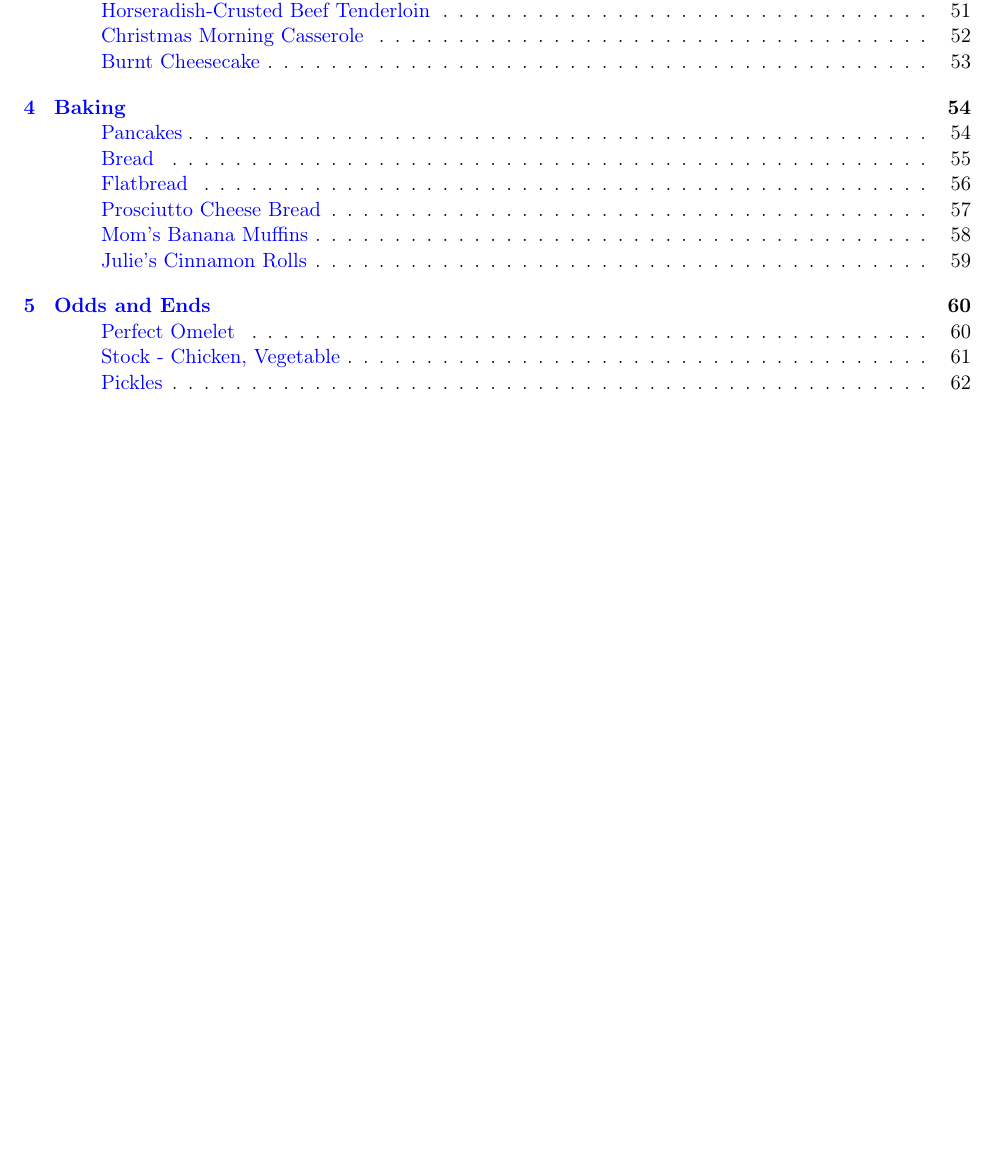
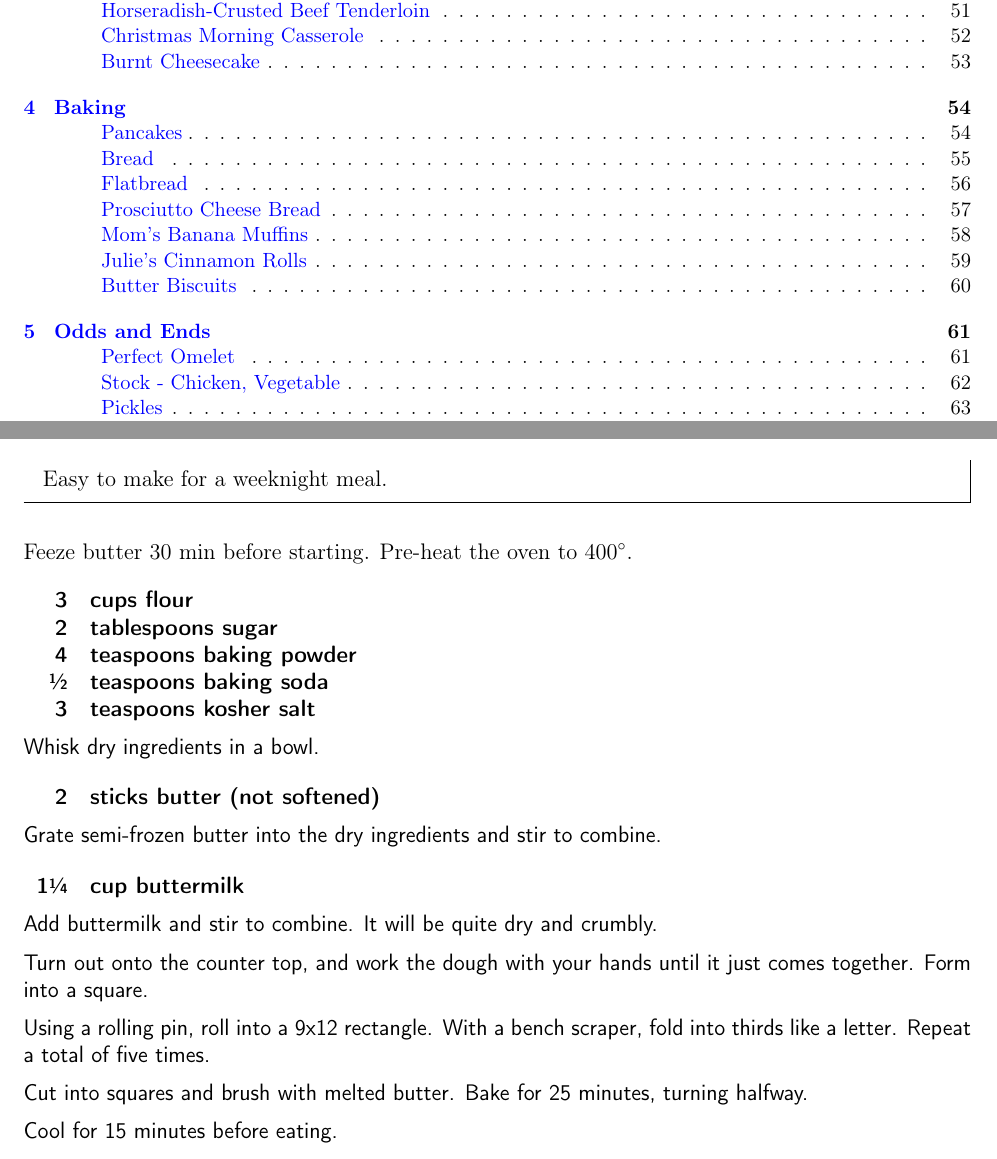
Before and after one commit to chase-seibert/cookbook, a LaTeX thesis (Cookbook.tex, which reads biscuits.tex): part of page 2 of 69 before the commit and two parts of pages 2 and 60 of 70 after it, the two joined at a grey line, cut so that both start at the same text, the shorter picture padded with empty space. Compiled offline with pdfLaTeX.

Commit message:
Biscuits

```diff
--- /dev/null
+++ b/biscuits.tex
@@ -0,0 +1,49 @@
+\section{Butter Biscuits}
+\begin{recipe}
+
+\pre{
+    Easy to make for a weeknight meal.
+}
+
+Feeze butter 30 min before starting. Pre-heat the oven to 400\degree{}.
+
+\ingredients{
+    3 & cups flour \\
+    2 & tablespoons sugar \\
+    4 & teaspoons baking powder \\
+    \sfrac{1}{2} & teaspoons baking soda \\
+    3 & teaspoons kosher salt \\
+}
+
+Whisk dry ingredients in a bowl.
+
+\ingredients{
+    2 & sticks butter (not softened) \\
+}
+
+Grate semi-frozen butter into the dry ingredients and stir to combine.
+
+\ingredients{
+    1\sfrac{1}{4} & cup buttermilk \\
+}
+
+Add buttermilk and stir to combine. It will be quite dry and crumbly.
+
+Turn out onto the counter top, and work the dough with your hands
+until it just comes together. Form into a square.
+
+Using a rolling pin, roll into a 9x12 rectangle.
+With a bench scraper, fold into thirds like a letter.
+Repeat a total of five times.
+
+Cut into squares and brush with melted butter.
+Bake for 25 minutes, turning halfway.
+
+Cool for 15 minutes before eating.
+
+
+
+\ingredients{
+}
+
+\end{recipe}
```
Also changed, not shown: Cookbook.tex (+1 -0 lines).
